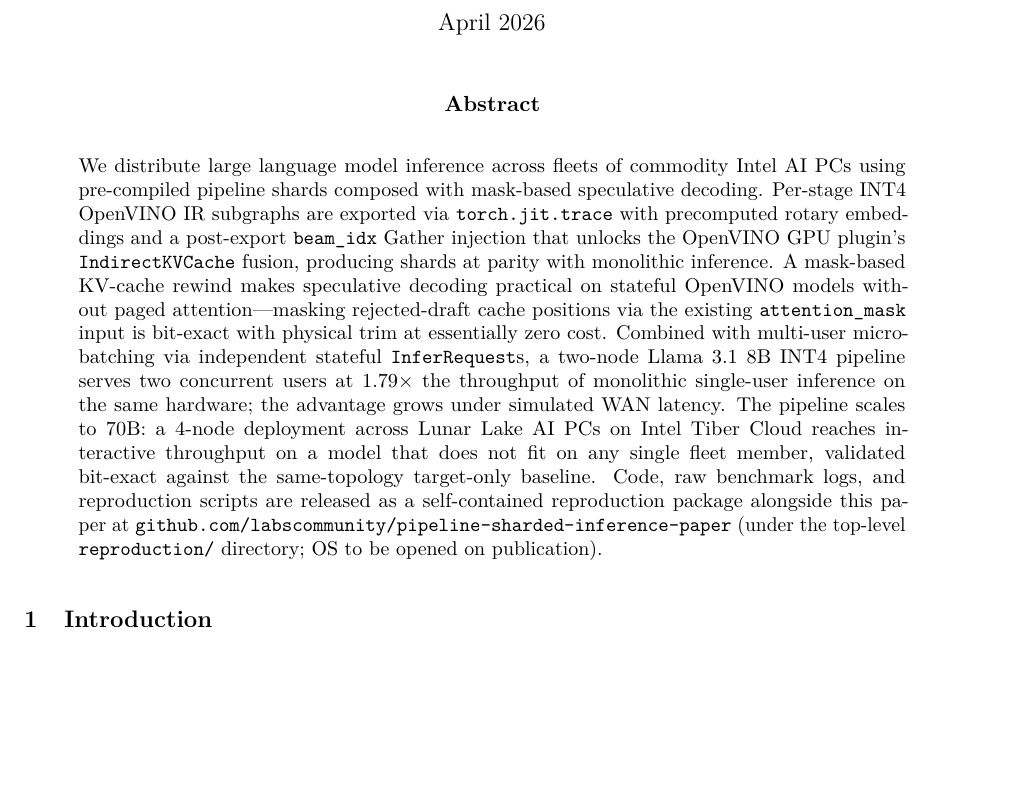
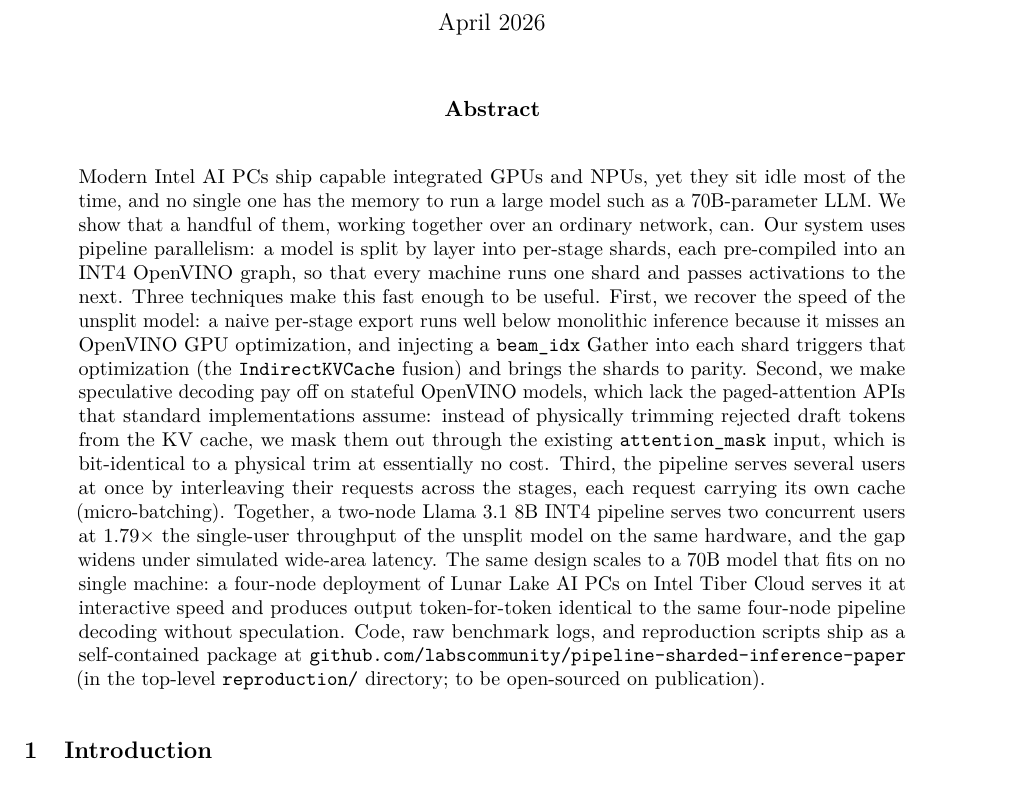
Before and after one commit to labscommunity/pipeline-sharded-inference-paper, a LaTeX paper (main.tex): part of page 1 of 28, cut so that both start at the same text, the shorter picture padded with empty space. Compiled offline with pdfLaTeX.

Commit message:
docs(paper): rewrite abstract for readability
Lead with the plain problem and result, introduce each mechanism by its purpose before its name (beam_idx Gather/IndirectKVCache, mask-based KV rewind, micro-batching). All numbers and claims unchanged.

```diff
--- a/main.tex
+++ b/main.tex
@@ -25,7 +25,7 @@
 \maketitle
 
 \begin{abstract}
-We distribute large language model inference across fleets of commodity Intel AI PCs using pre-compiled pipeline shards composed with mask-based speculative decoding. Per-stage INT4 OpenVINO IR subgraphs are exported via \texttt{torch.jit.trace} with precomputed rotary embeddings and a post-export \texttt{beam\_idx} Gather injection that unlocks the OpenVINO GPU plugin's \texttt{IndirectKVCache} fusion, producing shards at parity with monolithic inference. A mask-based KV-cache rewind makes speculative decoding practical on stateful OpenVINO models without paged attention---masking rejected-draft cache positions via the existing \texttt{attention\_mask} input is bit-exact with physical trim at essentially zero cost. Combined with multi-user micro-batching via independent stateful \texttt{InferRequest}s, a two-node Llama~3.1~8B INT4 pipeline serves two concurrent users at $1.79\times$ the throughput of monolithic single-user inference on the same hardware; the advantage grows under simulated WAN latency. The pipeline scales to 70B: a 4-node deployment across Lunar Lake AI PCs on Intel Tiber Cloud reaches interactive throughput on a model that does not fit on any single fleet member, validated bit-exact against the same-topology target-only baseline. Code, raw benchmark logs, and reproduction scripts are released as a self-contained reproduction package alongside this paper at \texttt{github.com/labscommunity/pipeline-sharded-inference-paper} (under the top-level \texttt{reproduction/} directory; OS to be opened on publication).
+Modern Intel AI PCs ship capable integrated GPUs and NPUs, yet they sit idle most of the time, and no single one has the memory to run a large model such as a 70B-parameter LLM. We show that a handful of them, working together over an ordinary network, can. Our system uses pipeline parallelism: a model is split by layer into per-stage shards, each pre-compiled into an INT4 OpenVINO graph, so that every machine runs one shard and passes activations to the next. Three techniques make this fast enough to be useful. First, we recover the speed of the unsplit model: a naive per-stage export runs well below monolithic inference because it misses an OpenVINO GPU optimization, and injecting a \texttt{beam\_idx} Gather into each shard triggers that optimization (the \texttt{IndirectKVCache} fusion) and brings the shards to parity. Second, we make speculative decoding pay off on stateful OpenVINO models, which lack the paged-attention APIs that standard implementations assume: instead of physically trimming rejected draft tokens from the KV cache, we mask them out through the existing \texttt{attention\_mask} input, which is bit-identical to a physical trim at essentially no cost. Third, the pipeline serves several users at once by interleaving their requests across the stages, each request carrying its own cache (micro-batching). Together, a two-node Llama~3.1~8B INT4 pipeline serves two concurrent users at $1.79\times$ the single-user throughput of the unsplit model on the same hardware, and the gap widens under simulated wide-area latency. The same design scales to a 70B model that fits on no single machine: a four-node deployment of Lunar Lake AI PCs on Intel Tiber Cloud serves it at interactive speed and produces output token-for-token identical to the same four-node pipeline decoding without speculation. Code, raw benchmark logs, and reproduction scripts ship as a self-contained package at \texttt{github.com/labscommunity/pipeline-sharded-inference-paper} (in the top-level \texttt{reproduction/} directory; to be open-sourced on publication).
 \end{abstract}
 
 % ============================================================================
```
